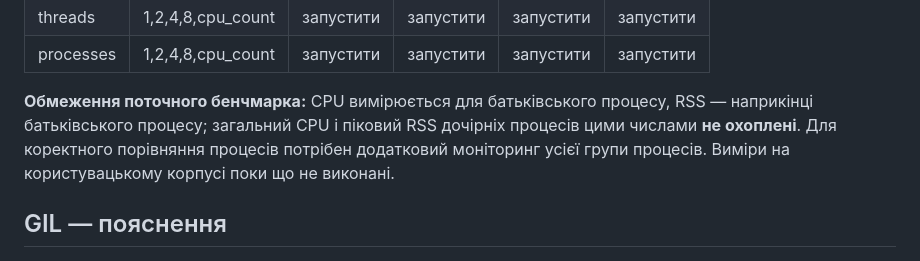
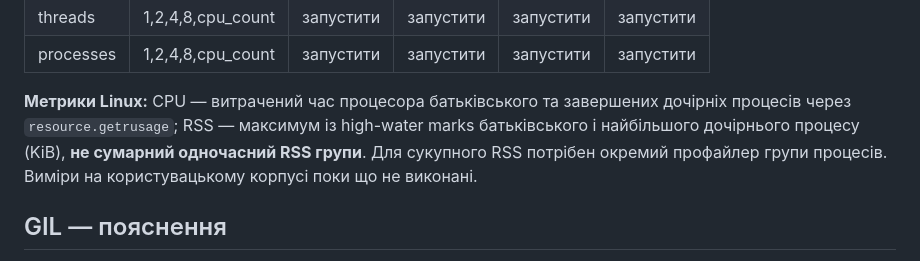
Before and after one commit to illiadobrynchuk006-sys/findex1, a Markdown page: README.md, the part around the change. Rendered like a GitHub page.

Commit message:
Clarify lab 05 CPU and RSS benchmarking methodology

```diff
--- a/README.md
+++ b/README.md
@@ -344,10 +344,10 @@ python scripts/benchmark_lab05.py data/demo --repeats 3
 | threads | 1,2,4,8,cpu_count | запустити | запустити | запустити | запустити |
 | processes | 1,2,4,8,cpu_count | запустити | запустити | запустити | запустити |
 
-**Обмеження поточного бенчмарка:** CPU вимірюється для батьківського процесу,
-RSS — наприкінці батьківського процесу; загальний CPU і піковий RSS дочірніх процесів
-цими числами **не охоплені**. Для коректного порівняння процесів потрібен
-додатковий моніторинг усієї групи процесів. Виміри на користувацькому корпусі
+**Метрики Linux:** CPU — витрачений час процесора батьківського та завершених дочірніх
+процесів через `resource.getrusage`; RSS — максимум із high-water marks батьківського
+і найбільшого дочірнього процесу (KiB), **не сумарний одночасний RSS групи**.
+Для сукупного RSS потрібен окремий профайлер групи процесів. Виміри на користувацькому корпусі
 поки що не виконані.
 
 ## GIL — пояснення
```
